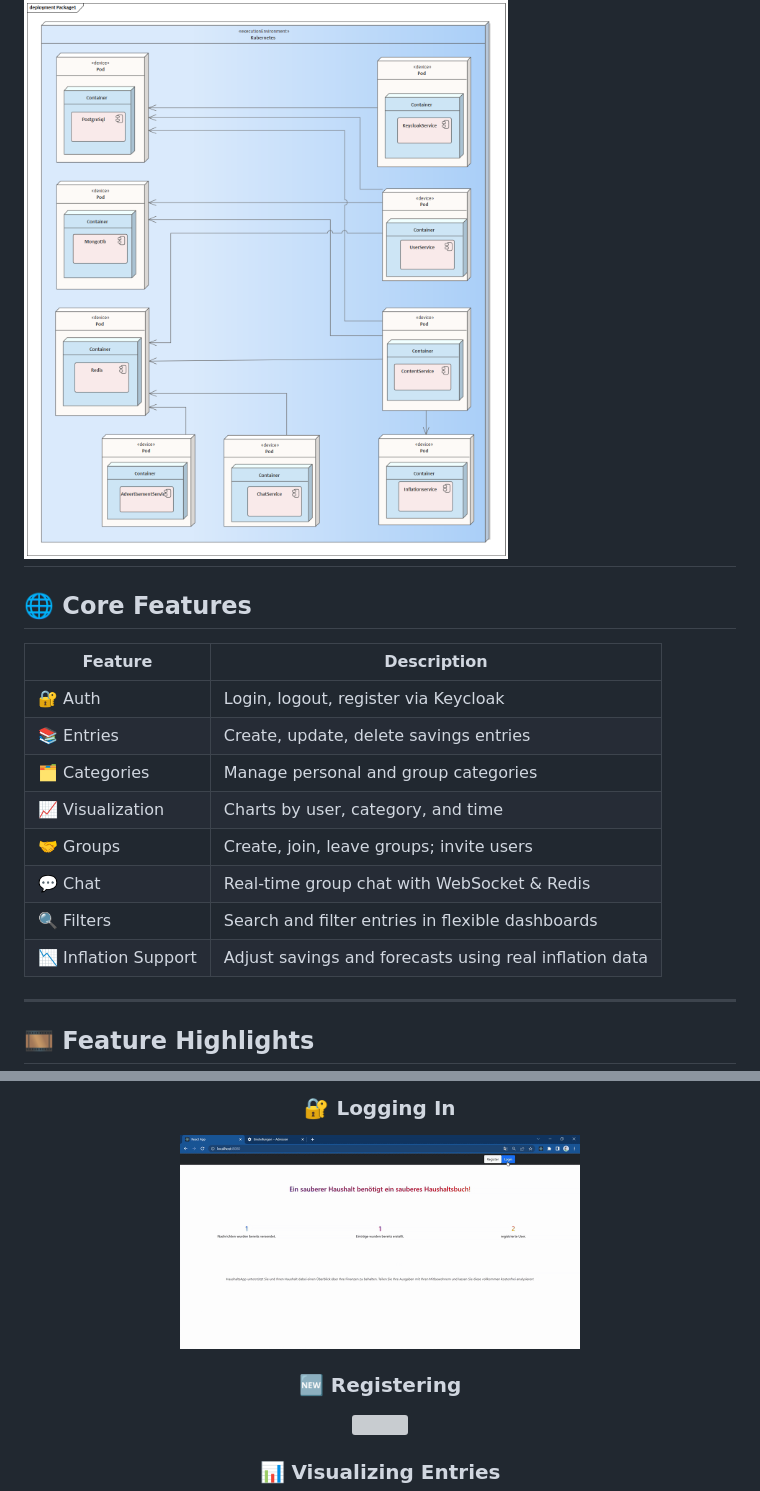
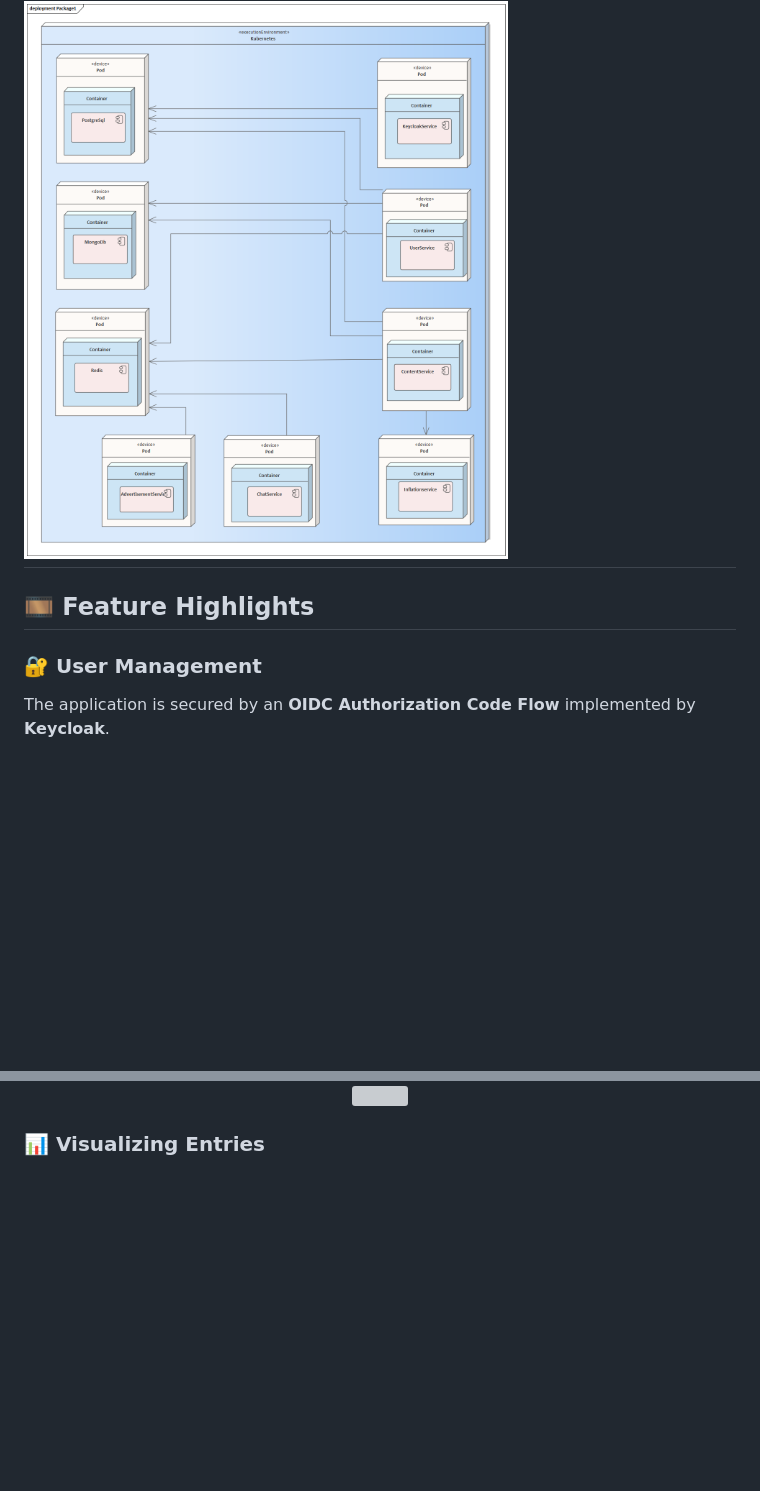
Before and after one commit to SimonRuttmann/SavingsApp, a Markdown page: README.md, 2 parts joined by grey strips. Drawn GitHub-style; blank space fills up the shorter version; grey boxes are pictures that could not be loaded.

```diff
--- a/README.md
+++ b/README.md
@@ -76,21 +91,11 @@ and exposed with services.
 ![](media/screenshots/design/deployment-diagram.png)
 ---
 
-## 🌐 Core Features
-
-| Feature                  | Description                                                             |
-|--------------------------|-------------------------------------------------------------------------|
-| 🔐 Auth                 | Login, logout, register via Keycloak                                     |
-| 📚 Entries              | Create, update, delete savings entries                                   |
-| 🗂️ Categories           | Manage personal and group categories                                     |
-| 📈 Visualization        | Charts by user, category, and time                                       |
-| 🤝 Groups               | Create, join, leave groups; invite users                                 |
-| 💬 Chat                 | Real-time group chat with WebSocket & Redis                              |
-| 🔍 Filters              | Search and filter entries in flexible dashboards                         |
-| 📉 Inflation Support    | Adjust savings and forecasts using real inflation data                   |
-
----
-
 ## 🎞️ Feature Highlights
 
+### 🔐 User Management
+
+The application is secured by an **OIDC Authorization Code Flow** implemented by **Keycloak**.
+
+
 <div align="center">
@@ -97,7 +104,3 @@ and exposed with services.
 
-### 🔐 Logging In
-
-<img src="media/gifs/crop/user-management-login-crop.gif" width="400"/>
-
-### 🆕 Registering
+<div align="center">
 <img src="media/gifs/crop/user-management-registration-crop.gif" width="400"/>
```
Also changed, not shown: other parts of README.md (+81 -53 lines).
